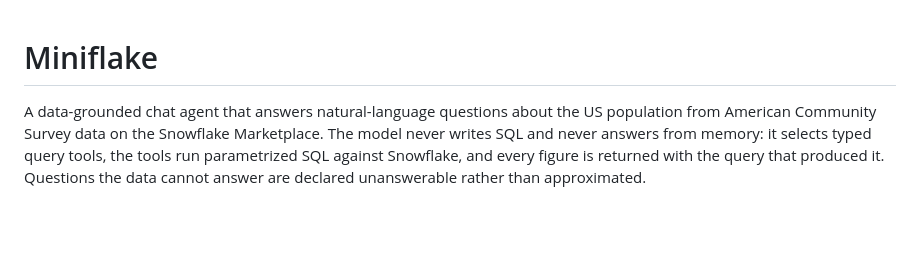
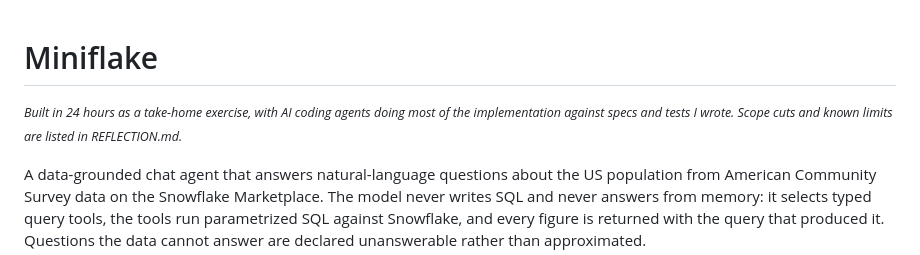
Before and after one commit to CH4LL/miniflake, a Markdown page: README.md, the part around the change. GitHub-like rendering; blank space fills up the shorter version.

Commit message:
Add project origin note to README

```diff
--- a/README.md
+++ b/README.md
@@ -1,4 +1,5 @@
 # Miniflake
+<small>*Built in 24 hours as a take-home exercise, with AI coding agents doing most of the implementation against specs and tests I wrote. Scope cuts and known limits are listed in REFLECTION.md.*</small>
 
 A data-grounded chat agent that answers natural-language questions about the US population from American Community Survey data on the Snowflake Marketplace. The model never writes SQL and never answers from memory: it selects typed query tools, the tools run parametrized SQL against Snowflake, and every figure is returned with the query that produced it. Questions the data cannot answer are declared unanswerable rather than approximated.
 
```
